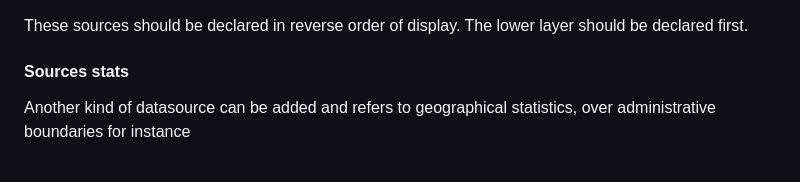
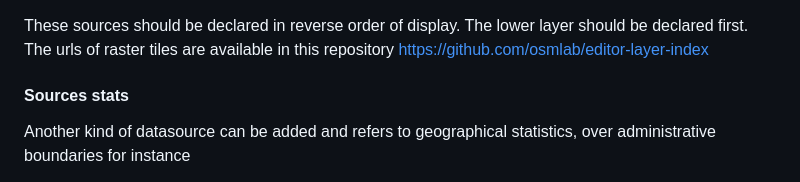
Before and after one commit to vdct/ProjetDuMois, a Markdown page: docs/DEVELOP.md, the part around the change. Rendered like a GitHub page.

```diff
--- a/docs/DEVELOP.md
+++ b/docs/DEVELOP.md
@@ -350,6 +350,7 @@ Raster tile imagery can be added in background to make contribution easier or gi
 - `tileSize` (default 256): width and length of a tile in pixels
 
 These sources should be declared in reverse order of display. The lower layer should be declared first.
+The urls of raster tiles are available in this repository https://github.com/osmlab/editor-layer-index
 
 #### Sources stats
 
```
Also changed, not shown: docs/DEVELOP.fr.md (+1 -0 lines).
